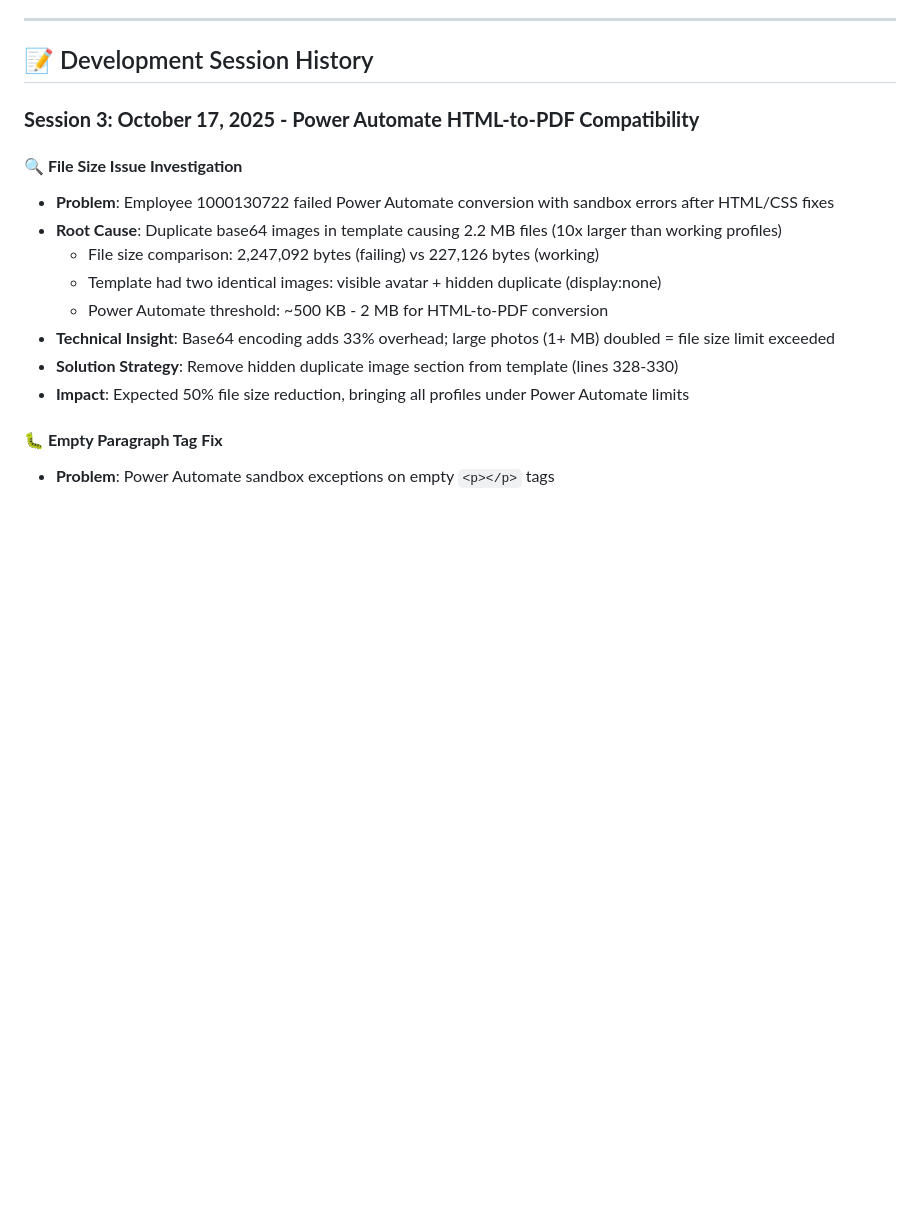
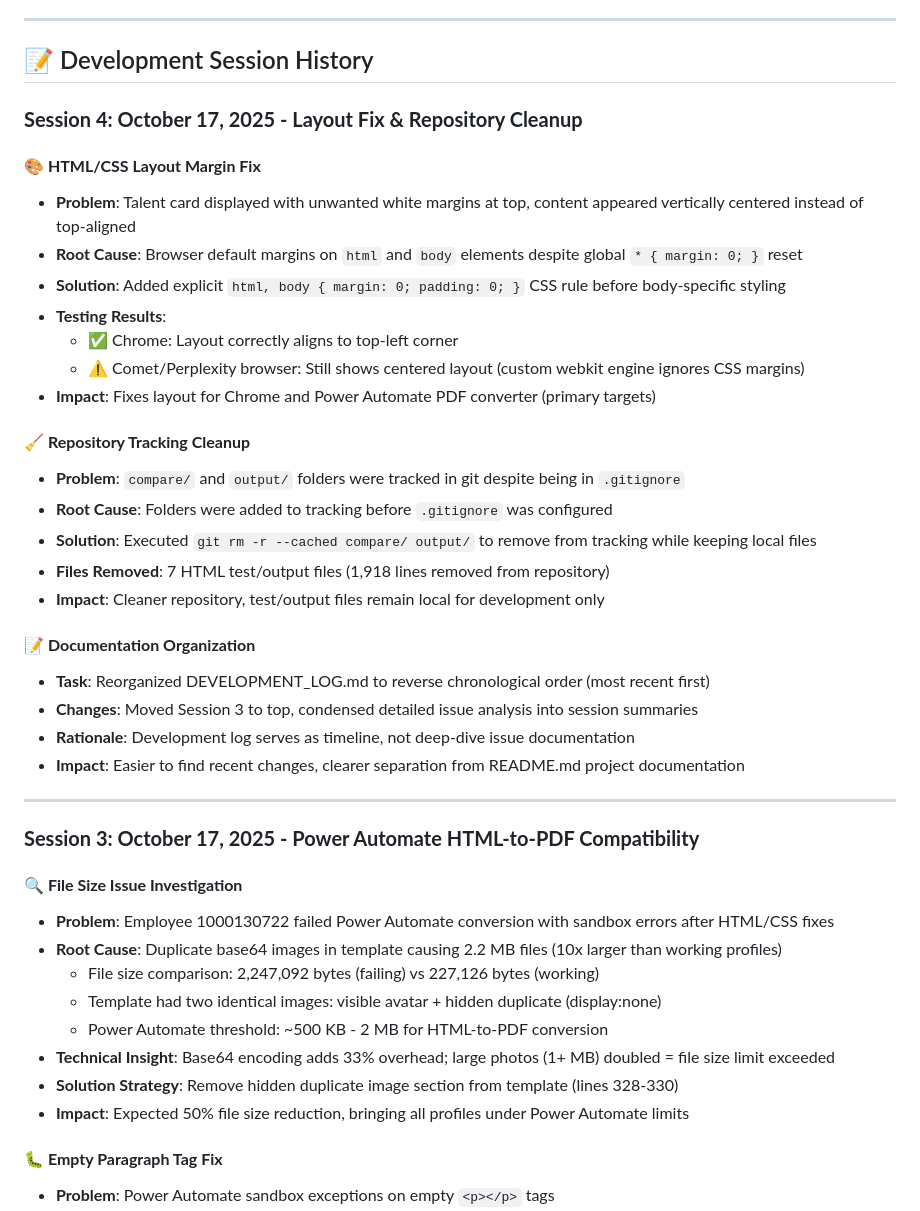
Before and after one commit to ramashekhar/talent-card-main, a Markdown page: fast-api/DEVELOPMENT_LOG.md, the part around the change. GitHub-like rendering; blank space fills up the shorter version.

Commit message:
docs: add Session 4 to DEVELOPMENT_LOG
Session 4 Summary:
- HTML/CSS layout margin fix (explicit html/body margin reset)
- Repository cleanup (removed compare/ and output/ from tracking)
- Documentation reorganization notes
- Browser compatibility insights (Chrome vs Comet/Perplexity)

```diff
--- a/fast-api/DEVELOPMENT_LOG.md
+++ b/fast-api/DEVELOPMENT_LOG.md
@@ -45,6 +45,32 @@ C:\python\heroku\                           ← Git repository root (heroku.git)
 ---
 
 ## 📝 Development Session History
+
+### **Session 4: October 17, 2025 - Layout Fix & Repository Cleanup**
+
+#### **🎨 HTML/CSS Layout Margin Fix**
+- **Problem**: Talent card displayed with unwanted white margins at top, content appeared vertically centered instead of top-aligned
+- **Root Cause**: Browser default margins on `html` and `body` elements despite global `* { margin: 0; }` reset
+- **Solution**: Added explicit `html, body { margin: 0; padding: 0; }` CSS rule before body-specific styling
+- **Testing Results**:
+  - ✅ Chrome: Layout correctly aligns to top-left corner
+  - ⚠️ Comet/Perplexity browser: Still shows centered layout (custom webkit engine ignores CSS margins)
+- **Impact**: Fixes layout for Chrome and Power Automate PDF converter (primary targets)
+
+#### **🧹 Repository Tracking Cleanup**
+- **Problem**: `compare/` and `output/` folders were tracked in git despite being in `.gitignore`
+- **Root Cause**: Folders were added to tracking before `.gitignore` was configured
+- **Solution**: Executed `git rm -r --cached compare/ output/` to remove from tracking while keeping local files
+- **Files Removed**: 7 HTML test/output files (1,918 lines removed from repository)
+- **Impact**: Cleaner repository, test/output files remain local for development only
+
+#### **📝 Documentation Organization**
+- **Task**: Reorganized DEVELOPMENT_LOG.md to reverse chronological order (most recent first)
+- **Changes**: Moved Session 3 to top, condensed detailed issue analysis into session summaries
+- **Rationale**: Development log serves as timeline, not deep-dive issue documentation
+- **Impact**: Easier to find recent changes, clearer separation from README.md project documentation
+
+---
 
 ### **Session 3: October 17, 2025 - Power Automate HTML-to-PDF Compatibility**
 
```
